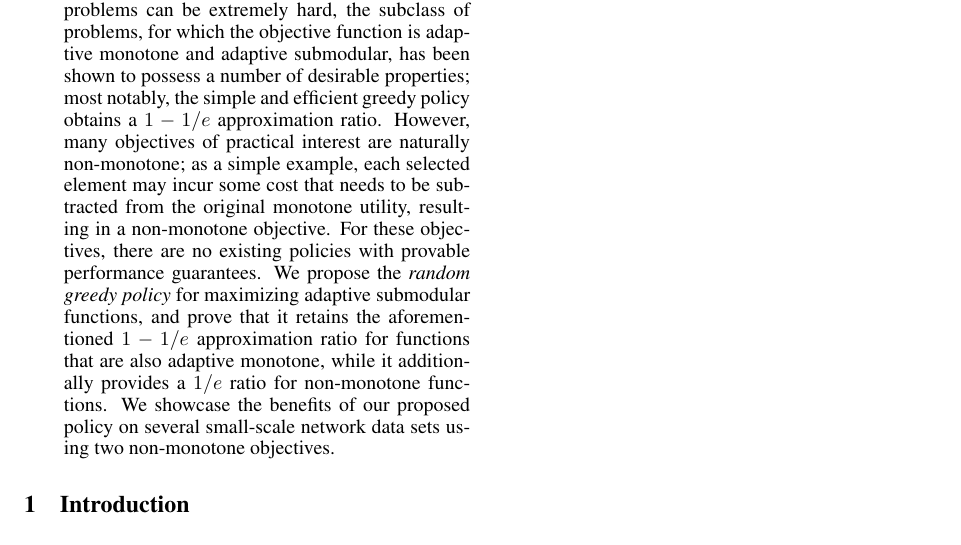
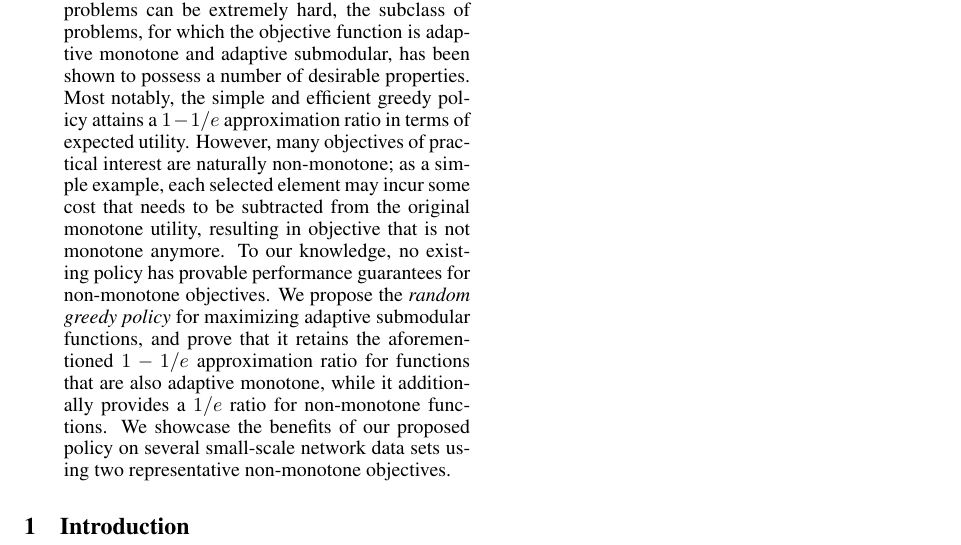
Before and after one commit to 3lectrologos/adsub, a LaTeX paper (ijcai/ijcai15.tex): part of page 1 of 10, cut so that both start at the same text. Compiled offline with pdfLaTeX.

Commit message:
Small fixes in abstract

```diff
--- a/ijcai/ijcai15.tex
+++ b/ijcai/ijcai15.tex
@@ -238,11 +238,11 @@ ETH Zurich}
 \begin{abstract}
 A wide range of AI problems require sequentially selecting elements from a large set with the goal of optimizing some form of utility over our selected subset.
 Moreover, each element we pick may provide us with stochastic feedback, which we can use to make smarter decisions about future selections.
-While finding efficient policies for this general class of adaptive stochastic optimization problems can be extremely hard, the subclass of problems, for which the objective function is adaptive monotone and adaptive submodular, has been shown to possess a number of desirable properties; most notably, the simple and efficient greedy policy obtains a $1-1/e$ approximation ratio.
-However, many objectives of practical interest are naturally non-monotone; as a simple example, each selected element may incur some cost that needs to be subtracted from the original monotone utility, resulting in a non-monotone objective.
-For these objectives, there are no existing policies with provable performance guarantees.
+While finding efficient policies for this general class of adaptive stochastic optimization problems can be extremely hard, the subclass of problems, for which the objective function is adaptive monotone and adaptive submodular, has been shown to possess a number of desirable properties. Most notably, the simple and efficient greedy policy attains a $1-1/e$ approximation ratio in terms of expected utility.
+However, many objectives of practical interest are naturally non-monotone; as a simple example, each selected element may incur some cost that needs to be subtracted from the original monotone utility, resulting in objective that is not monotone anymore.
+To our knowledge, no existing policy has provable performance guarantees for non-monotone objectives.
 We propose the \emph{random greedy policy} for maximizing adaptive submodular functions, and prove that it retains the aforementioned $1-1/e$ approximation ratio for functions that are also adaptive monotone, while it additionally provides a $1/e$ ratio for non-monotone functions.
-We showcase the benefits of our proposed policy on several small-scale network data sets using two non-monotone objectives.
+We showcase the benefits of our proposed policy on several small-scale network data sets using two representative non-monotone objectives.
 \end{abstract}
 
 \section{Introduction}
```
